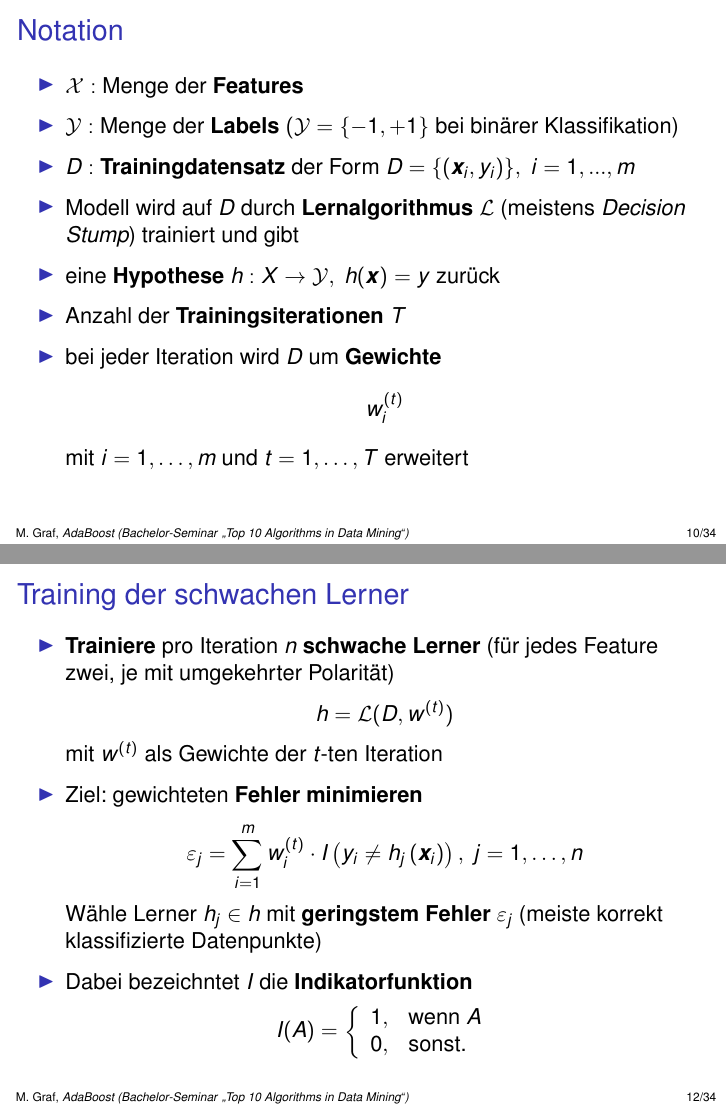
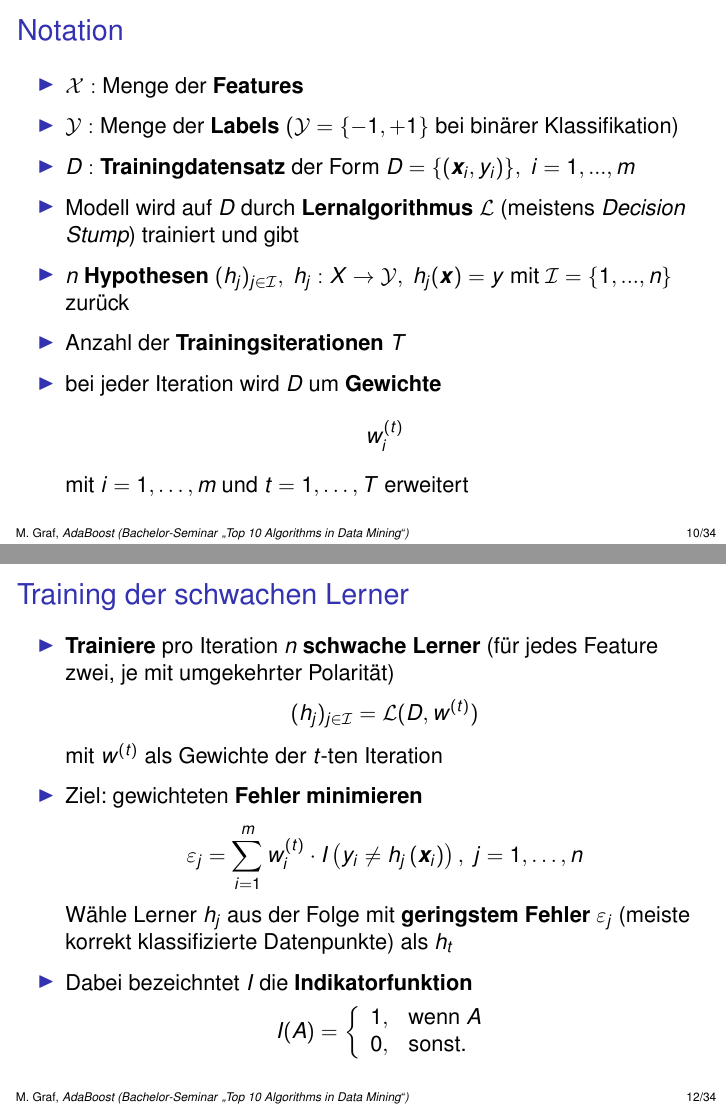
Before and after one commit to Vinfeno/TTAIDM_AdaBoost, LaTeX slides (Präsentation/vortrag.tex): pages 34 and 39 of 84, joined at a grey line. Compiled offline with pdfLaTeX; a LaTeX package or settings file that is missing is left out; TikZ figures are drawn from their code, not taken from saved files.

Commit message:
minor rework

```diff
--- a/Präsentation/vortrag.tex
+++ b/Präsentation/vortrag.tex
@@ -201,7 +201,7 @@
 		\item <2-> $\mathcal{Y}:$ Menge der \textbf{Labels} $(\mathcal{Y}=\{-1,+1\}$ bei binärer Klassifikation)
 		\item <3-> $D:$ \textbf{Trainingdatensatz} der Form $D=\{(\boldsymbol{x}_i,y_i)\},~i=1,...,m$
 		\item <4-> Modell wird auf $D$ durch \textbf{Lernalgorithmus} $\mathcal{L}$ (meistens \emph{Decision Stump}) trainiert und gibt
-		\item <5-> eine \textbf{Hypothese} $h:X\rightarrow\mathcal{Y},~h(\boldsymbol{x})=y$ zurück
+		\item <5-> $n$ \textbf{Hypothesen} $(h_j)_{j\in\mathcal{I}},~h_j:X\rightarrow\mathcal{Y},~h_j(\boldsymbol{x})=y$ mit $\mathcal{I}=\{1,...,n\}$ zurück
 		\item <6-> Anzahl der \textbf{Trainingsiterationen} $T$
 		\item <7-> bei jeder Iteration wird $D$ um \textbf{Gewichte} $$w^{(t)}_i$$ mit $i=1,\dots,m$ und $t=1,\dots,T$ erweitert
 	\end{itemize}
@@ -218,14 +218,14 @@
 	\begin{itemize}
 		\item <1-> \textbf{Trainiere} pro Iteration $n$ \textbf{schwache Lerner} (für jedes Feature zwei, je mit umgekehrter Polarität)
 		      $$
-			      h = \mathcal{L}(D, w^{(t)})
+			      (h_j)_{j\in\mathcal{I}} = \mathcal{L}(D, w^{(t)})
 		      $$
 		      mit $w^{(t)}$ als Gewichte der $t$-ten Iteration
 		\item <2-> Ziel: gewichteten \textbf{Fehler minimieren}
 		      $$
 			      \varepsilon_j = \sum_{i=1}^m w_i^{(t)}\cdot I\left(y_i \neq h_j\left(\boldsymbol{x}_i\right)\right),~j=1,\dots,n
 		      $$
-		      Wähle Lerner $h_j\in h$ mit \textbf{geringstem Fehler} $\varepsilon_j$ (meiste korrekt klassifizierte Datenpunkte)
+		      Wähle Lerner $h_j$ aus der Folge mit \textbf{geringstem Fehler} $\varepsilon_j$ (meiste korrekt klassifizierte Datenpunkte) als $h_t$
 		\item <3-> Dabei bezeichntet $I$ die \textbf{Indikatorfunktion}
 		      $$
 			      I(A)=\left\{\begin{array}{l l}
```
Also changed, not shown: Präsentation/vortrag.pdf, Präsentation/vortrag.tex (6 more changed lines).
